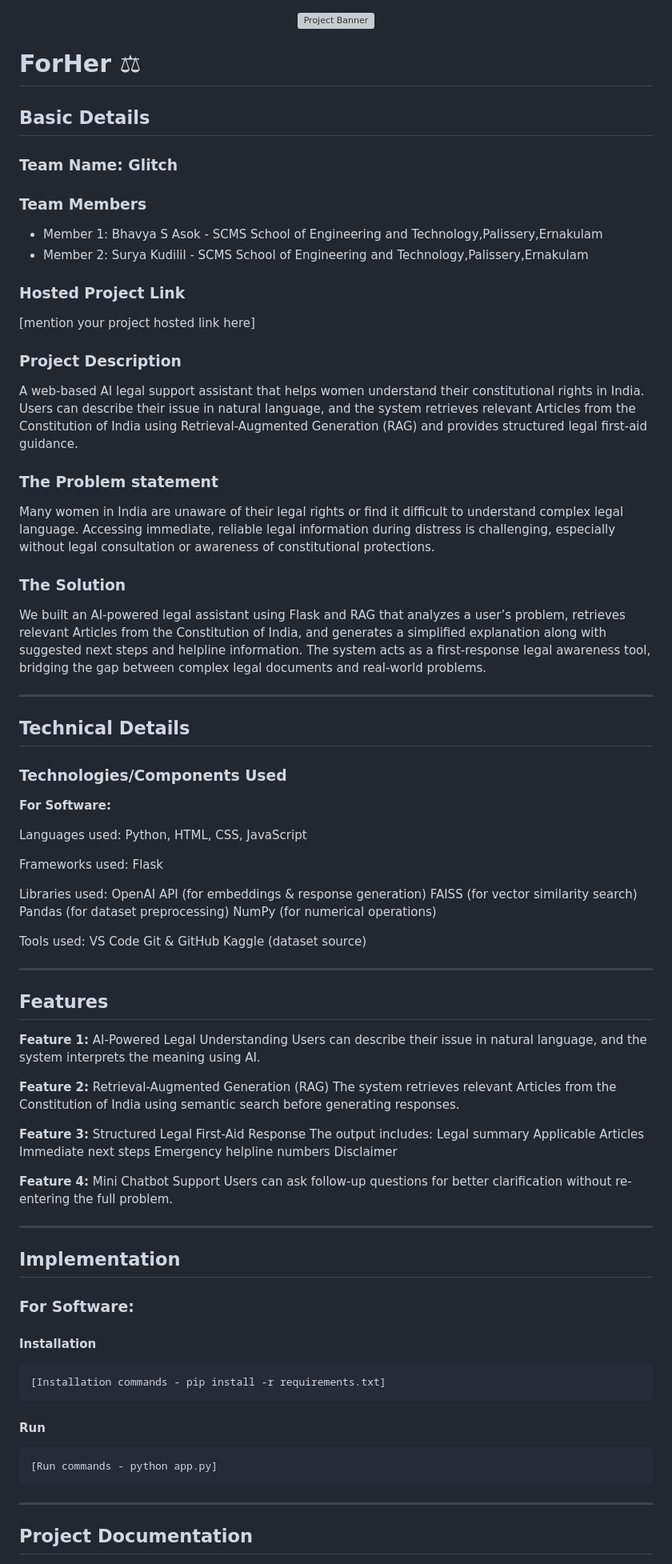
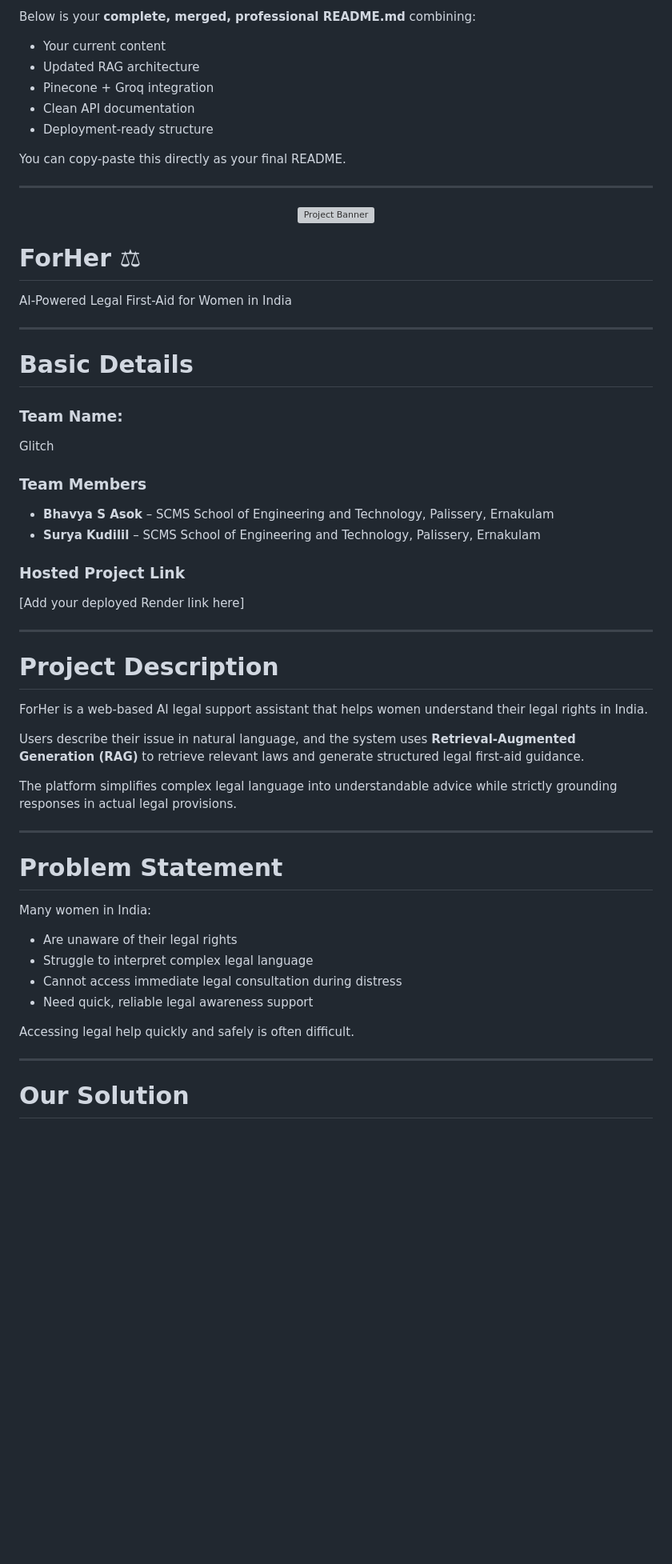
Before and after one commit to bhavyasasok/LegallyBlonde, a Markdown page: README.md, the part around one of its changes. Shown at 80% size. GitHub-like rendering; blank space fills up the shorter version; grey boxes are pictures that could not be loaded.

````diff
--- a/README.md
+++ b/README.md
@@ -1,92 +1,64 @@
+Below is your **complete, merged, professional README.md** combining:
+
+* Your current content
+* Updated RAG architecture
+* Pinecone + Groq integration
+* Clean API documentation
+* Deployment-ready structure
+
+You can copy-paste this directly as your final README.
+
+---
+
 <p align="center">
   <img src="./img.png" alt="Project Banner" width="100%">
 </p>
 
 # ForHer ⚖
 
-## Basic Details
-
-### Team Name: Glitch
-
-### Team Members
-- Member 1: Bhavya S Asok - SCMS School of Engineering and Technology,Palissery,Ernakulam
-- Member 2: Surya Kudilil - SCMS School of Engineering and Technology,Palissery,Ernakulam
-
-### Hosted Project Link
-[mention your project hosted link here]
-
-### Project Description
-A web-based AI legal support assistant that helps women understand their constitutional rights in India. Users can describe their issue in natural language, and the system retrieves relevant Articles from the Constitution of India using Retrieval-Augmented Generation (RAG) and provides structured legal first-aid guidance.
-
-### The Problem statement
-Many women in India are unaware of their legal rights or find it difficult to understand complex legal language. Accessing immediate, reliable legal information during distress is challenging, especially without legal consultation or awareness of constitutional protections.
-
-### The Solution
-We built an AI-powered legal assistant using Flask and RAG that analyzes a user’s problem, retrieves relevant Articles from the Constitution of India, and generates a simplified explanation along with suggested next steps and helpline information. The system acts as a first-response legal awareness tool, bridging the gap between complex legal documents and real-world problems.
+AI-Powered Legal First-Aid for Women in India
 
 ---
 
-## Technical Details
+# Basic Details
 
-### Technologies/Components Used
+### Team Name:
 
-**For Software:**
+Glitch
 
-Languages used: Python, HTML, CSS, JavaScript
+### Team Members
 
-Frameworks used: Flask
+* **Bhavya S Asok** – SCMS School of Engineering and Technology, Palissery, Ernakulam
+* **Surya Kudilil** – SCMS School of Engineering and Technology, Palissery, Ernakulam
 
-Libraries used:
-  OpenAI API (for embeddings & response generation)
-  FAISS (for vector similarity search)
-  Pandas (for dataset preprocessing)
-  NumPy (for numerical operations)
+### Hosted Project Link
 
-Tools used:
-  VS Code
-  Git & GitHub
-  Kaggle (dataset source)
+[Add your deployed Render link here]
 
 ---
 
+# Project Description
 
-## Features
+ForHer is a web-based AI legal support assistant that helps women understand their legal rights in India.
 
-**Feature 1:** AI-Powered Legal Understanding
-Users can describe their issue in natural language, and the system interprets the meaning using AI.
+Users describe their issue in natural language, and the system uses **Retrieval-Augmented Generation (RAG)** to retrieve relevant laws and generate structured legal first-aid guidance.
 
-**Feature 2:** Retrieval-Augmented Generation (RAG)
-The system retrieves relevant Articles from the Constitution of India using semantic search before generating responses.
-
-**Feature 3:** Structured Legal First-Aid Response
-The output includes:
-  Legal summary
-  Applicable Articles
-  Immediate next steps
-  Emergency helpline numbers
-  Disclaimer
-
-**Feature 4:** Mini Chatbot Support
-Users can ask follow-up questions for better clarification without re-entering the full problem.
+The platform simplifies complex legal language into understandable advice while strictly grounding responses in actual legal provisions.
 
 ---
 
-## Implementation
+# Problem Statement
 
-### For Software:
+Many women in India:
 
-#### Installation
-```bash
-[Installation commands - pip install -r requirements.txt]
-```
+* Are unaware of their legal rights
+* Struggle to interpret complex legal language
+* Cannot access immediate legal consultation during distress
+* Need quick, reliable legal awareness support
 
-#### Run
-```bash
-[Run commands - python app.py]
-```
-
+Accessing legal help quickly and safely is often difficult.
 
 ---
 
-## Project Documentation
+# Our Solution
 
````
Also changed, not shown: other parts of README.md (+303 -93 lines).
